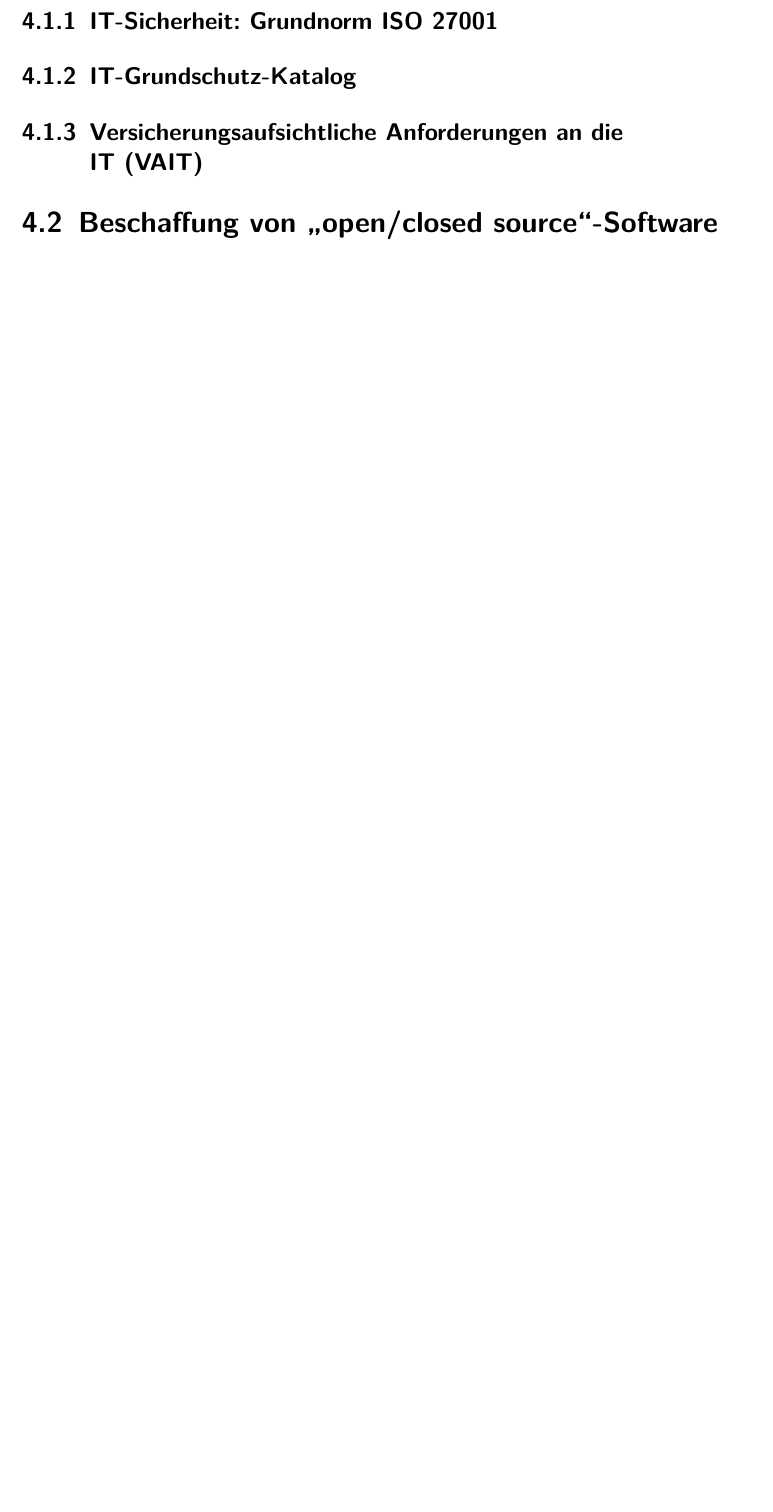
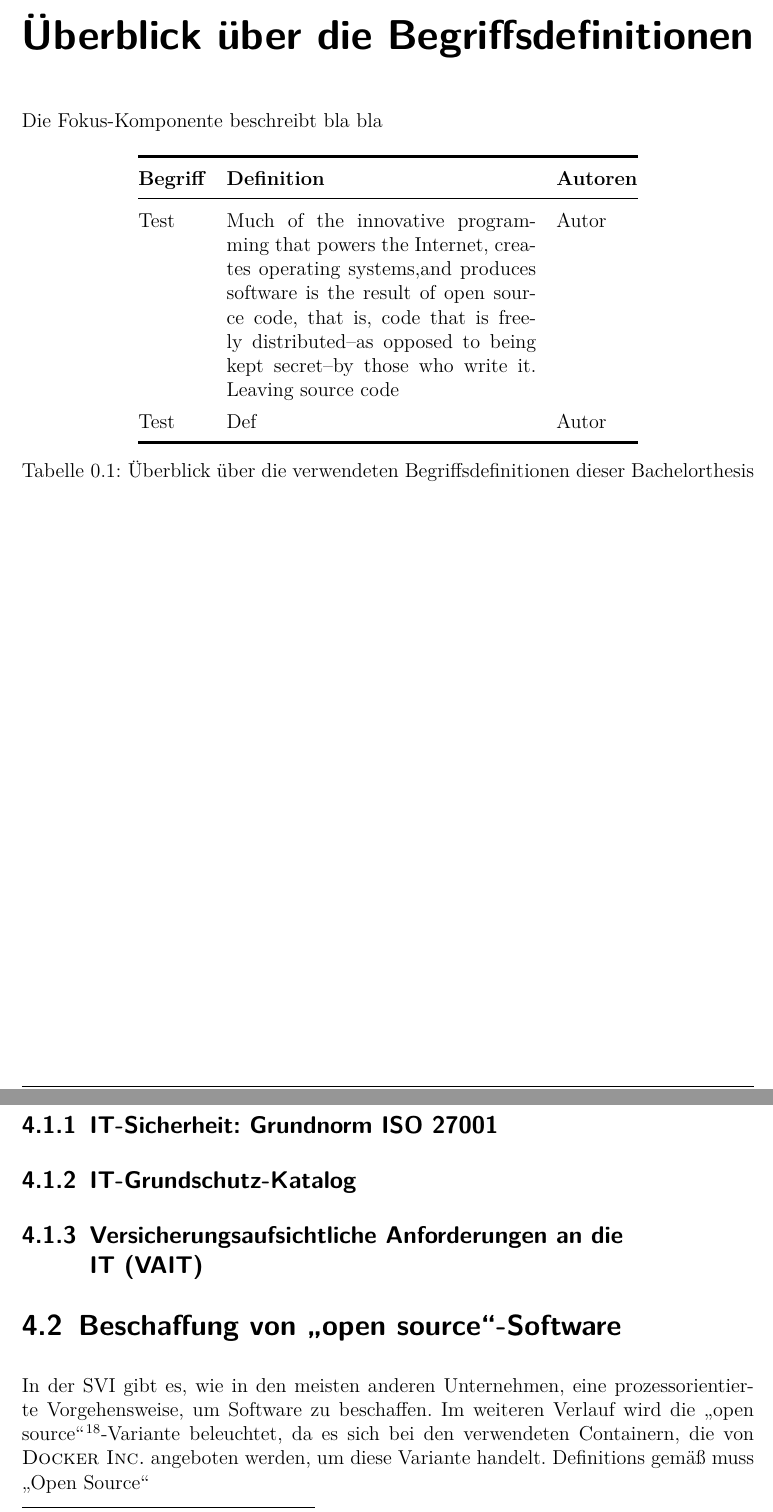
Before and after one commit to pewdsyx/dhbw-templateScientificPaper, a LaTeX thesis (bachelorthesis_master.tex, which reads chapter/forschungsfrage3.tex, definitions.tex): part of page 21 of 30 before the commit and two parts of pages 11 and 21 of 31 after it, the two joined at a grey line, cut at the place of the change, the shorter picture padded with empty space. The pictures show the PDF file bachelorthesis_master.pdf that the author committed with the source.

Commit message:
new fancy table ...

```diff
--- a/chapter/forschungsfrage3.tex
+++ b/chapter/forschungsfrage3.tex
@@ -19,7 +19,8 @@
 
 \subsection{\ac{VAIT}}
 
-\section{Beschaffung von \enquote{open/closed source}-Software}
+\section{Beschaffung von \enquote{open source}-Software}
+In der \ac{SVI} gibt es, wie in den meisten anderen Unternehmen, eine prozessorientierte Vorgehensweise, um Software zu beschaffen. Im weiteren Verlauf wird die \enquote{open source}\footnote{ausführliche Definition \vref{tab:definitionen}}-Variante beleuchtet, da es sich bei den verwendeten Containern, die von \textsc{Docker Inc.} angeboten werden, um diese Variante handelt. Definitionsgemäß muss \enquote{Open Source}-Software laut
 
 \section{Konzept zur Implementierung der Sicherheitsanforderungen}
 
--- /dev/null
+++ b/definitions.tex
@@ -0,0 +1,24 @@
+\clearpage
+\chapter*{Überblick über die Begriffsdefinitionen}
+\addcontentsline{toc}{chapter}{Definitionen der Begrifflichkeiten}
+Die Fokus-Komponente beschreibt bla bla
+
+\begin{table*}[h!]
+	\centering
+	\ra{1.3} %more space beetween rules
+
+	\begin{tabular}{@{}lp{6.5cm}l@{}}\toprule[1.5pt]
+
+		\textbf{Begriff} & \textbf{Definition} & \textbf{Autoren} \\ \midrule
+		% below rules with content
+		Test     & Much of the innovative programming that powers the Internet, creates operating systems,and produces software is the result of open source code, that is, code that is freely distributed--as opposed to being kept secret--by those who write it. Leaving source code  & Autor           \\
+
+		Test                      & Def                 & Autor           \\
+
+	\bottomrule[1.5pt]
+	\end{tabular}
+
+	\caption{Überblick über die verwendeten Begriffsdefinitionen dieser Bachelorthesis}
+	\label{tab:definitionen}
+
+\end{table*}
```
Also changed, not shown: bachelorthesis_master.tex (+3 -0 lines), config.tex (+4 -0 lines), bachelorthesis_master.pdf, 1 other file.
